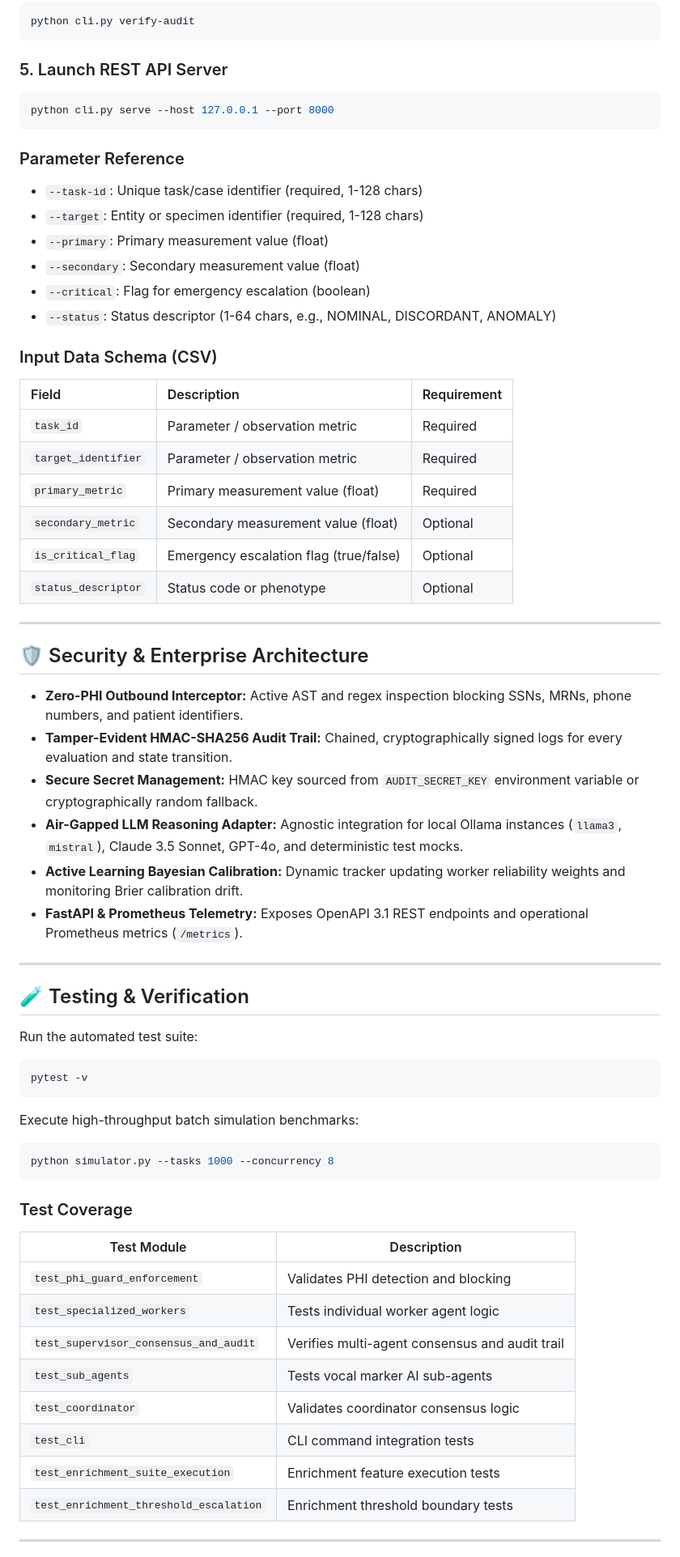
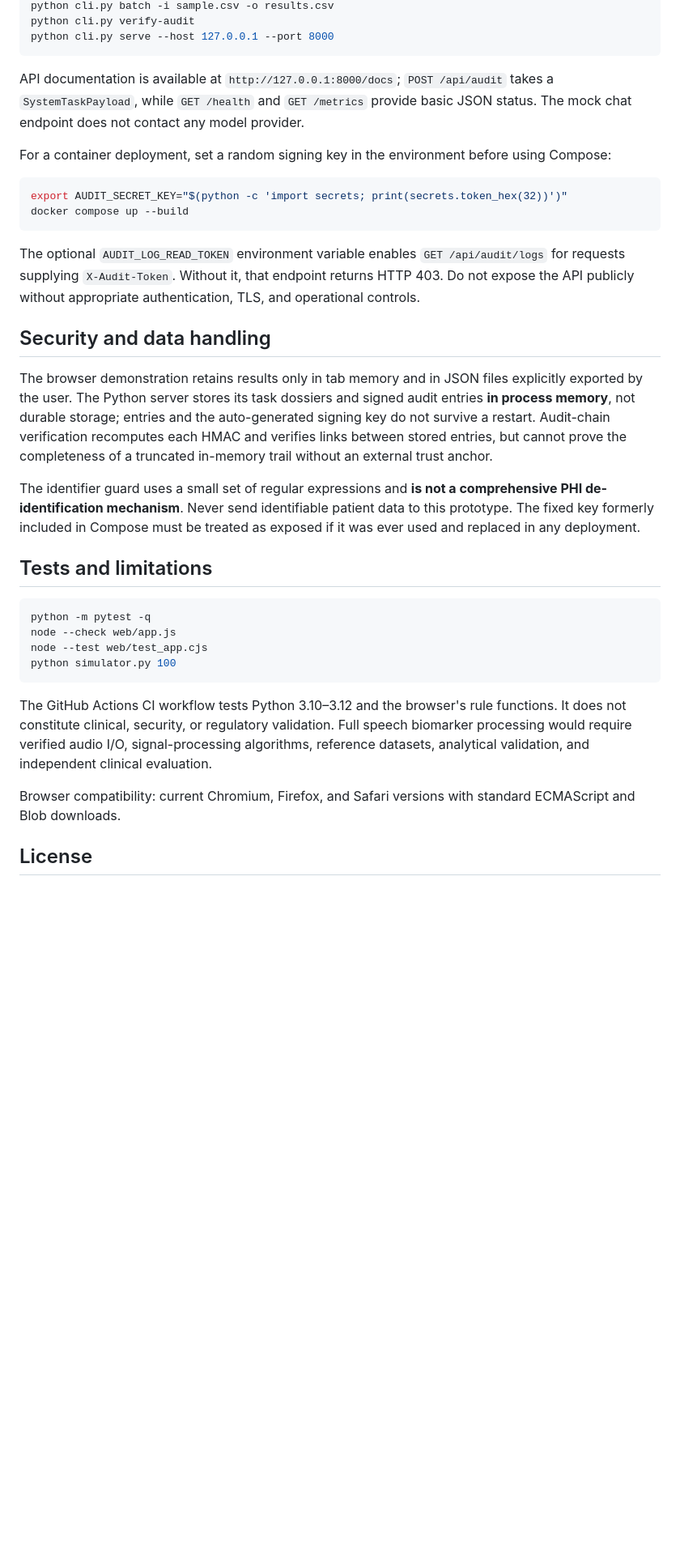
Before and after one commit to abusuraihsakhri/speech-biomarker-als-parkinson, a Markdown page: README.md, the part around one of its changes. Shown at 81% size. Rendered like a GitHub page; blank space fills up the shorter version.

````diff
--- a/README.md
+++ b/README.md
@@ -82,69 +39,36 @@ python cli.py batch -i sample.csv -o results.csv
 python cli.py verify-audit
-```
-
-### 5. Launch REST API Server
-```bash
 python cli.py serve --host 127.0.0.1 --port 8000
 ```
 
-### Parameter Reference
-- `--task-id`: Unique task/case identifier (required, 1-128 chars)
-- `--target`: Entity or specimen identifier (required, 1-128 chars)
-- `--primary`: Primary measurement value (float)
-- `--secondary`: Secondary measurement value (float)
-- `--critical`: Flag for emergency escalation (boolean)
-- `--status`: Status descriptor (1-64 chars, e.g., NOMINAL, DISCORDANT, ANOMALY)
+API documentation is available at `http://127.0.0.1:8000/docs`; `POST /api/audit` takes a `SystemTaskPayload`, while `GET /health` and `GET /metrics` provide basic JSON status. The mock chat endpoint does not contact any model provider.
 
-### Input Data Schema (CSV)
-
-| Field | Description | Requirement |
-|:------|:------------|:------------|
-| `task_id` | Parameter / observation metric | Required |
-| `target_identifier` | Parameter / observation metric | Required |
-| `primary_metric` | Primary measurement value (float) | Required |
-| `secondary_metric` | Secondary measurement value (float) | Optional |
-| `is_critical_flag` | Emergency escalation flag (true/false) | Optional |
-| `status_descriptor` | Status code or phenotype | Optional |
-
----
-
-## 🛡️ Security & Enterprise Architecture
-
-* **Zero-PHI Outbound Interceptor:** Active AST and regex inspection blocking SSNs, MRNs, phone numbers, and patient identifiers.
-* **Tamper-Evident HMAC-SHA256 Audit Trail:** Chained, cryptographically signed logs for every evaluation and state transition.
-* **Secure Secret Management:** HMAC key sourced from `AUDIT_SECRET_KEY` environment variable or cryptographically random fallback.
-* **Air-Gapped LLM Reasoning Adapter:** Agnostic integration for local Ollama instances (`llama3`, `mistral`), Claude 3.5 Sonnet, GPT-4o, and deterministic test mocks.
-* **Active Learning Bayesian Calibration:** Dynamic tracker updating worker reliability weights and monitoring Brier calibration drift.
-* **FastAPI & Prometheus Telemetry:** Exposes OpenAPI 3.1 REST endpoints and operational Prometheus metrics (`/metrics`).
-
----
-
-## 🧪 Testing & Verification
-
-Run the automated test suite:
+For a container deployment, set a random signing key in the environment before using Compose:
 
 ```bash
-pytest -v
+export AUDIT_SECRET_KEY="$(python -c 'import secrets; print(secrets.token_hex(32))')"
+docker compose up --build
 ```
 
-Execute high-throughput batch simulation benchmarks:
+The optional `AUDIT_LOG_READ_TOKEN` environment variable enables `GET /api/audit/logs` for requests supplying `X-Audit-Token`. Without it, that endpoint returns HTTP 403. Do not expose the API publicly without appropriate authentication, TLS, and operational controls.
+
+## Security and data handling
+
+The browser demonstration retains results only in tab memory and in JSON files explicitly exported by the user. The Python server stores its task dossiers and signed audit entries **in process memory**, not durable storage; entries and the auto-generated signing key do not survive a restart. Audit-chain verification recomputes each HMAC and verifies links between stored entries, but cannot prove the completeness of a truncated in-memory trail without an external trust anchor.
+
+The identifier guard uses a small set of regular expressions and **is not a comprehensive PHI de-identification mechanism**. Never send identifiable patient data to this prototype. The fixed key formerly included in Compose must be treated as exposed if it was ever used and replaced in any deployment.
+
+## Tests and limitations
 
 ```bash
-python simulator.py --tasks 1000 --concurrency 8
+python -m pytest -q
+node --check web/app.js
+node --test web/test_app.cjs
+python simulator.py 100
 ```
 
-### Test Coverage
+The GitHub Actions CI workflow tests Python 3.10–3.12 and the browser's rule functions. It does not constitute clinical, security, or regulatory validation. Full speech biomarker processing would require verified audio I/O, signal-processing algorithms, reference datasets, analytical validation, and independent clinical evaluation.
 
-| Test Module | Description |
-|------------|-------------|
-| `test_phi_guard_enforcement` | Validates PHI detection and blocking |
-| `test_specialized_workers` | Tests individual worker agent logic |
-| `test_supervisor_consensus_and_audit` | Verifies multi-agent consensus and audit trail |
-| `test_sub_agents` | Tests vocal marker AI sub-agents |
-| `test_coordinator` | Validates coordinator consensus logic |
-| `test_cli` | CLI command integration tests |
-| `test_enrichment_suite_execution` | Enrichment feature execution tests |
-| `test_enrichment_threshold_escalation` | Enrichment threshold boundary tests |
+Browser compatibility: current Chromium, Firefox, and Safari versions with standard ECMAScript and Blob downloads.
 
----
+## License
 
````
Also changed, not shown: other parts of README.md (+27 -118 lines).
